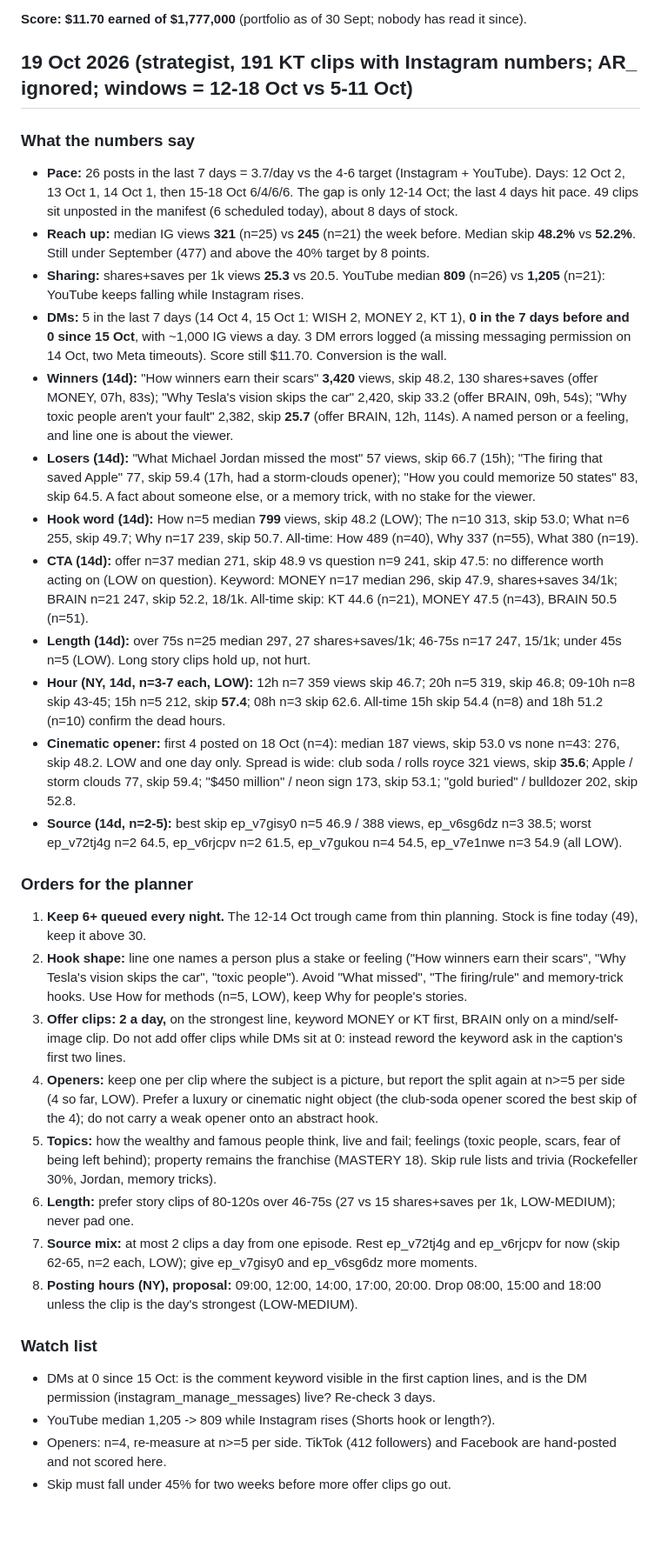
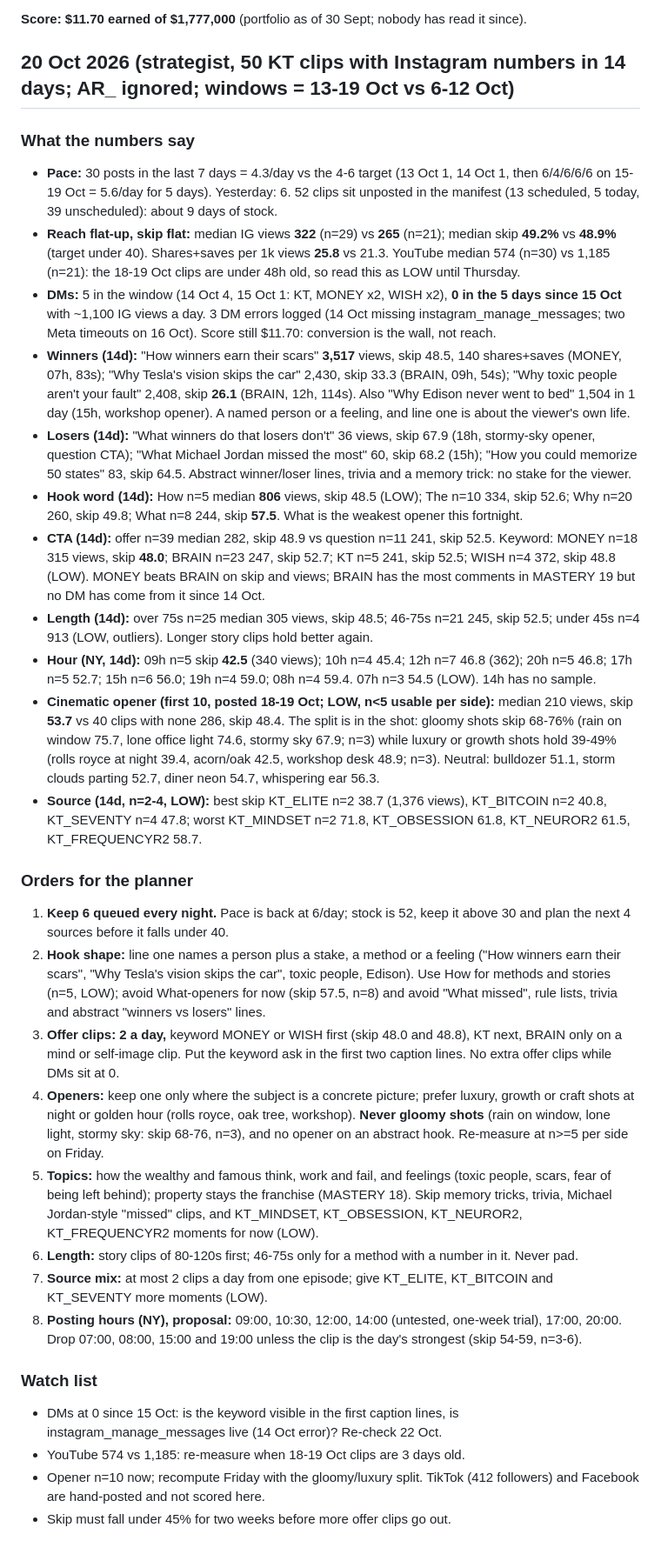
Before and after one commit to kamaycampos/kt-machine, a Markdown page: factory/STRATEGY.md, the part around the change. Shown at 87% size. Rendered like a GitHub page; blank space fills up the shorter version.

Commit message:
weekly plans from claude/strategy-2026-10-20: factory/STRATEGY.md

```diff
--- a/factory/STRATEGY.md
+++ b/factory/STRATEGY.md
@@ -8,34 +8,33 @@ The strategist rewrites this file daily from `state/metrics.json`, `state/tiktok
 
 **Score: $11.70 earned of $1,777,000** (portfolio as of 30 Sept; nobody has read it since).
 
-## 19 Oct 2026 (strategist, 191 KT clips with Instagram numbers; AR_ ignored; windows = 12-18 Oct vs 5-11 Oct)
+## 20 Oct 2026 (strategist, 50 KT clips with Instagram numbers in 14 days; AR_ ignored; windows = 13-19 Oct vs 6-12 Oct)
 
 ### What the numbers say
-- **Pace:** 26 posts in the last 7 days = 3.7/day vs the 4-6 target (Instagram + YouTube). Days: 12 Oct 2, 13 Oct 1, 14 Oct 1, then 15-18 Oct 6/4/6/6. The gap is only 12-14 Oct; the last 4 days hit pace. 49 clips sit unposted in the manifest (6 scheduled today), about 8 days of stock.
-- **Reach up:** median IG views **321** (n=25) vs **245** (n=21) the week before. Median skip **48.2%** vs **52.2%**. Still under September (477) and above the 40% target by 8 points.
-- **Sharing:** shares+saves per 1k views **25.3** vs 20.5. YouTube median **809** (n=26) vs **1,205** (n=21): YouTube keeps falling while Instagram rises.
-- **DMs:** 5 in the last 7 days (14 Oct 4, 15 Oct 1: WISH 2, MONEY 2, KT 1), **0 in the 7 days before and 0 since 15 Oct**, with ~1,000 IG views a day. 3 DM errors logged (a missing messaging permission on 14 Oct, two Meta timeouts). Score still $11.70. Conversion is the wall.
-- **Winners (14d):** "How winners earn their scars" **3,420** views, skip 48.2, 130 shares+saves (offer MONEY, 07h, 83s); "Why Tesla's vision skips the car" 2,420, skip 33.2 (offer BRAIN, 09h, 54s); "Why toxic people aren't your fault" 2,382, skip **25.7** (offer BRAIN, 12h, 114s). A named person or a feeling, and line one is about the viewer.
-- **Losers (14d):** "What Michael Jordan missed the most" 57 views, skip 66.7 (15h); "The firing that saved Apple" 77, skip 59.4 (17h, had a storm-clouds opener); "How you could memorize 50 states" 83, skip 64.5. A fact about someone else, or a memory trick, with no stake for the viewer.
-- **Hook word (14d):** How n=5 median **799** views, skip 48.2 (LOW); The n=10 313, skip 53.0; What n=6 255, skip 49.7; Why n=17 239, skip 50.7. All-time: How 489 (n=40), Why 337 (n=55), What 380 (n=19).
-- **CTA (14d):** offer n=37 median 271, skip 48.9 vs question n=9 241, skip 47.5: no difference worth acting on (LOW on question). Keyword: MONEY n=17 median 296, skip 47.9, shares+saves 34/1k; BRAIN n=21 247, skip 52.2, 18/1k. All-time skip: KT 44.6 (n=21), MONEY 47.5 (n=43), BRAIN 50.5 (n=51).
-- **Length (14d):** over 75s n=25 median 297, 27 shares+saves/1k; 46-75s n=17 247, 15/1k; under 45s n=5 (LOW). Long story clips hold up, not hurt.
-- **Hour (NY, 14d, n=3-7 each, LOW):** 12h n=7 359 views skip 46.7; 20h n=5 319, skip 46.8; 09-10h n=8 skip 43-45; 15h n=5 212, skip **57.4**; 08h n=3 skip 62.6. All-time 15h skip 54.4 (n=8) and 18h 51.2 (n=10) confirm the dead hours.
-- **Cinematic opener:** first 4 posted on 18 Oct (n=4): median 187 views, skip 53.0 vs none n=43: 276, skip 48.2. LOW and one day only. Spread is wide: club soda / rolls royce 321 views, skip **35.6**; Apple / storm clouds 77, skip 59.4; "$450 million" / neon sign 173, skip 53.1; "gold buried" / bulldozer 202, skip 52.8.
-- **Source (14d, n=2-5):** best skip ep_v7gisy0 n=5 46.9 / 388 views, ep_v6sg6dz n=3 38.5; worst ep_v72tj4g n=2 64.5, ep_v6rjcpv n=2 61.5, ep_v7gukou n=4 54.5, ep_v7e1nwe n=3 54.9 (all LOW).
+- **Pace:** 30 posts in the last 7 days = 4.3/day vs the 4-6 target (13 Oct 1, 14 Oct 1, then 6/4/6/6/6 on 15-19 Oct = 5.6/day for 5 days). Yesterday: 6. 52 clips sit unposted in the manifest (13 scheduled, 5 today, 39 unscheduled): about 9 days of stock.
+- **Reach flat-up, skip flat:** median IG views **322** (n=29) vs **265** (n=21); median skip **49.2%** vs **48.9%** (target under 40). Shares+saves per 1k views **25.8** vs 21.3. YouTube median 574 (n=30) vs 1,185 (n=21): the 18-19 Oct clips are under 48h old, so read this as LOW until Thursday.
+- **DMs:** 5 in the window (14 Oct 4, 15 Oct 1: KT, MONEY x2, WISH x2), **0 in the 5 days since 15 Oct** with ~1,100 IG views a day. 3 DM errors logged (14 Oct missing instagram_manage_messages; two Meta timeouts on 16 Oct). Score still $11.70: conversion is the wall, not reach.
+- **Winners (14d):** "How winners earn their scars" **3,517** views, skip 48.5, 140 shares+saves (MONEY, 07h, 83s); "Why Tesla's vision skips the car" 2,430, skip 33.3 (BRAIN, 09h, 54s); "Why toxic people aren't your fault" 2,408, skip **26.1** (BRAIN, 12h, 114s). Also "Why Edison never went to bed" 1,504 in 1 day (15h, workshop opener). A named person or a feeling, and line one is about the viewer's own life.
+- **Losers (14d):** "What winners do that losers don't" 36 views, skip 67.9 (18h, stormy-sky opener, question CTA); "What Michael Jordan missed the most" 60, skip 68.2 (15h); "How you could memorize 50 states" 83, skip 64.5. Abstract winner/loser lines, trivia and a memory trick: no stake for the viewer.
+- **Hook word (14d):** How n=5 median **806** views, skip 48.5 (LOW); The n=10 334, skip 52.6; Why n=20 260, skip 49.8; What n=8 244, skip **57.5**. What is the weakest opener this fortnight.
+- **CTA (14d):** offer n=39 median 282, skip 48.9 vs question n=11 241, skip 52.5. Keyword: MONEY n=18 315 views, skip **48.0**; BRAIN n=23 247, skip 52.7; KT n=5 241, skip 52.5; WISH n=4 372, skip 48.8 (LOW). MONEY beats BRAIN on skip and views; BRAIN has the most comments in MASTERY 19 but no DM has come from it since 14 Oct.
+- **Length (14d):** over 75s n=25 median 305 views, skip 48.5; 46-75s n=21 245, skip 52.5; under 45s n=4 913 (LOW, outliers). Longer story clips hold better again.
+- **Hour (NY, 14d):** 09h n=5 skip **42.5** (340 views); 10h n=4 45.4; 12h n=7 46.8 (362); 20h n=5 46.8; 17h n=5 52.7; 15h n=6 56.0; 19h n=4 59.0; 08h n=4 59.4. 07h n=3 54.5 (LOW). 14h has no sample.
+- **Cinematic opener (first 10, posted 18-19 Oct; LOW, n<5 usable per side):** median 210 views, skip **53.7** vs 40 clips with none 286, skip 48.4. The split is in the shot: gloomy shots skip 68-76% (rain on window 75.7, lone office light 74.6, stormy sky 67.9; n=3) while luxury or growth shots hold 39-49% (rolls royce at night 39.4, acorn/oak 42.5, workshop desk 48.9; n=3). Neutral: bulldozer 51.1, storm clouds parting 52.7, diner neon 54.7, whispering ear 56.3.
+- **Source (14d, n=2-4, LOW):** best skip KT_ELITE n=2 38.7 (1,376 views), KT_BITCOIN n=2 40.8, KT_SEVENTY n=4 47.8; worst KT_MINDSET n=2 71.8, KT_OBSESSION 61.8, KT_NEUROR2 61.5, KT_FREQUENCYR2 58.7.
 
 ### Orders for the planner
-1. **Keep 6+ queued every night.** The 12-14 Oct trough came from thin planning. Stock is fine today (49), keep it above 30.
-2. **Hook shape:** line one names a person plus a stake or feeling ("How winners earn their scars", "Why Tesla's vision skips the car", "toxic people"). Avoid "What <celebrity> missed", "The <brand> firing/rule" and memory-trick hooks. Use How for methods (n=5, LOW), keep Why for people's stories.
-3. **Offer clips: 2 a day,** on the strongest line, keyword MONEY or KT first, BRAIN only on a mind/self-image clip. Do not add offer clips while DMs sit at 0: instead reword the keyword ask in the caption's first two lines.
-4. **Openers:** keep one per clip where the subject is a picture, but report the split again at n>=5 per side (4 so far, LOW). Prefer a luxury or cinematic night object (the club-soda opener scored the best skip of the 4); do not carry a weak opener onto an abstract hook.
-5. **Topics:** how the wealthy and famous people think, live and fail; feelings (toxic people, scars, fear of being left behind); property remains the franchise (MASTERY 18). Skip rule lists and trivia (Rockefeller 30%, Jordan, memory tricks).
-6. **Length:** prefer story clips of 80-120s over 46-75s (27 vs 15 shares+saves per 1k, LOW-MEDIUM); never pad one.
-7. **Source mix:** at most 2 clips a day from one episode. Rest ep_v72tj4g and ep_v6rjcpv for now (skip 62-65, n=2 each, LOW); give ep_v7gisy0 and ep_v6sg6dz more moments.
-8. **Posting hours (NY), proposal:** 09:00, 12:00, 14:00, 17:00, 20:00. Drop 08:00, 15:00 and 18:00 unless the clip is the day's strongest (LOW-MEDIUM).
+1. **Keep 6 queued every night.** Pace is back at 6/day; stock is 52, keep it above 30 and plan the next 4 sources before it falls under 40.
+2. **Hook shape:** line one names a person plus a stake, a method or a feeling ("How winners earn their scars", "Why Tesla's vision skips the car", toxic people, Edison). Use How for methods and stories (n=5, LOW); avoid What-openers for now (skip 57.5, n=8) and avoid "What <celebrity> missed", rule lists, trivia and abstract "winners vs losers" lines.
+3. **Offer clips: 2 a day,** keyword MONEY or WISH first (skip 48.0 and 48.8), KT next, BRAIN only on a mind or self-image clip. Put the keyword ask in the first two caption lines. No extra offer clips while DMs sit at 0.
+4. **Openers:** keep one only where the subject is a concrete picture; prefer luxury, growth or craft shots at night or golden hour (rolls royce, oak tree, workshop). **Never gloomy shots** (rain on window, lone light, stormy sky: skip 68-76, n=3), and no opener on an abstract hook. Re-measure at n>=5 per side on Friday.
+5. **Topics:** how the wealthy and famous think, work and fail, and feelings (toxic people, scars, fear of being left behind); property stays the franchise (MASTERY 18). Skip memory tricks, trivia, Michael Jordan-style "missed" clips, and KT_MINDSET, KT_OBSESSION, KT_NEUROR2, KT_FREQUENCYR2 moments for now (LOW).
+6. **Length:** story clips of 80-120s first; 46-75s only for a method with a number in it. Never pad.
+7. **Source mix:** at most 2 clips a day from one episode; give KT_ELITE, KT_BITCOIN and KT_SEVENTY more moments (LOW).
+8. **Posting hours (NY), proposal:** 09:00, 10:30, 12:00, 14:00 (untested, one-week trial), 17:00, 20:00. Drop 07:00, 08:00, 15:00 and 19:00 unless the clip is the day's strongest (skip 54-59, n=3-6).
 
 ### Watch list
-- DMs at 0 since 15 Oct: is the comment keyword visible in the first caption lines, and is the DM permission (instagram_manage_messages) live? Re-check 3 days.
-- YouTube median 1,205 -> 809 while Instagram rises (Shorts hook or length?).
-- Openers: n=4, re-measure at n>=5 per side. TikTok (412 followers) and Facebook are hand-posted and not scored here.
+- DMs at 0 since 15 Oct: is the keyword visible in the first caption lines, is instagram_manage_messages live (14 Oct error)? Re-check 22 Oct.
+- YouTube 574 vs 1,185: re-measure when 18-19 Oct clips are 3 days old.
+- Opener n=10 now; recompute Friday with the gloomy/luxury split. TikTok (412 followers) and Facebook are hand-posted and not scored here.
 - Skip must fall under 45% for two weeks before more offer clips go out.
```
